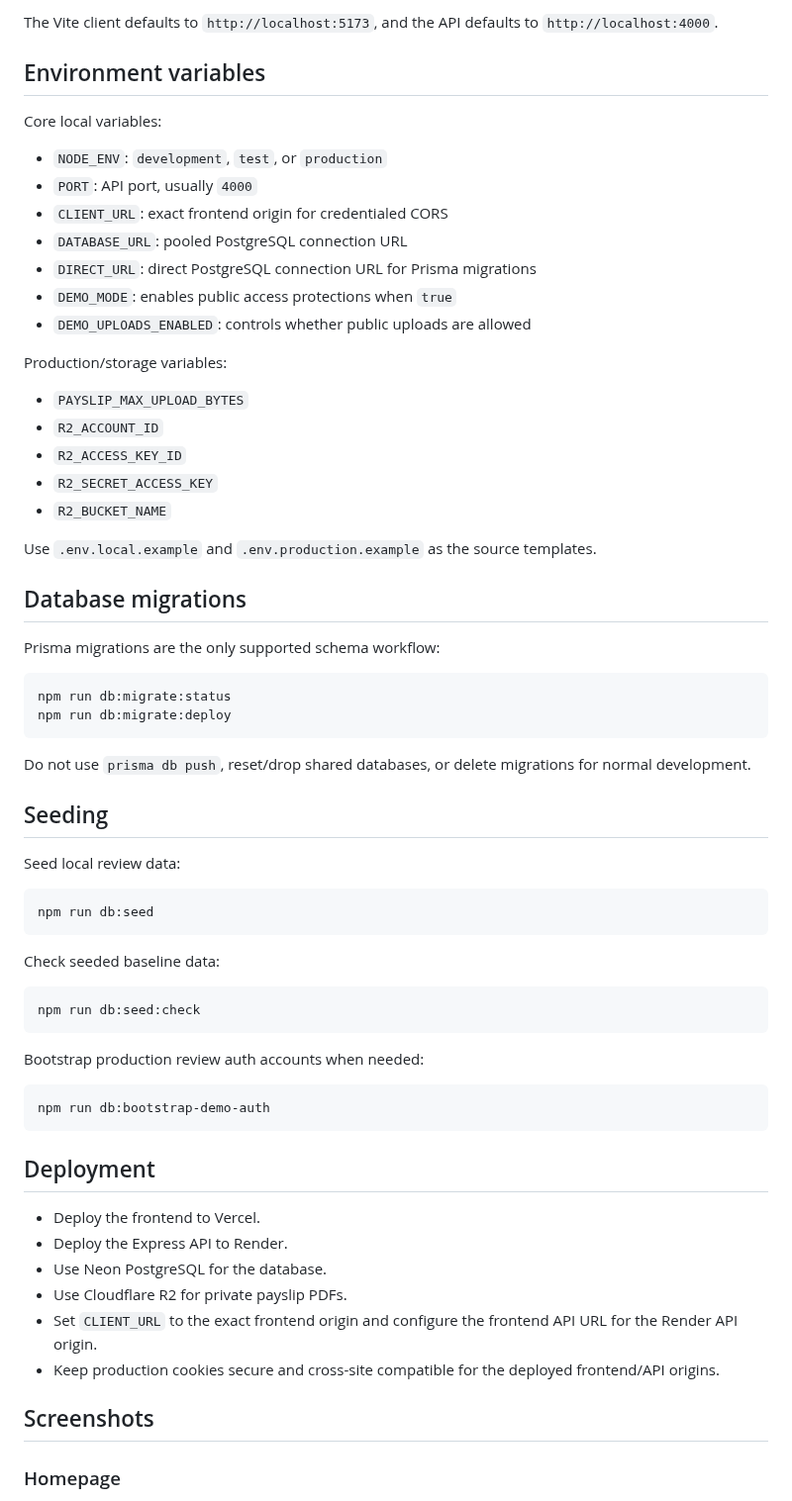
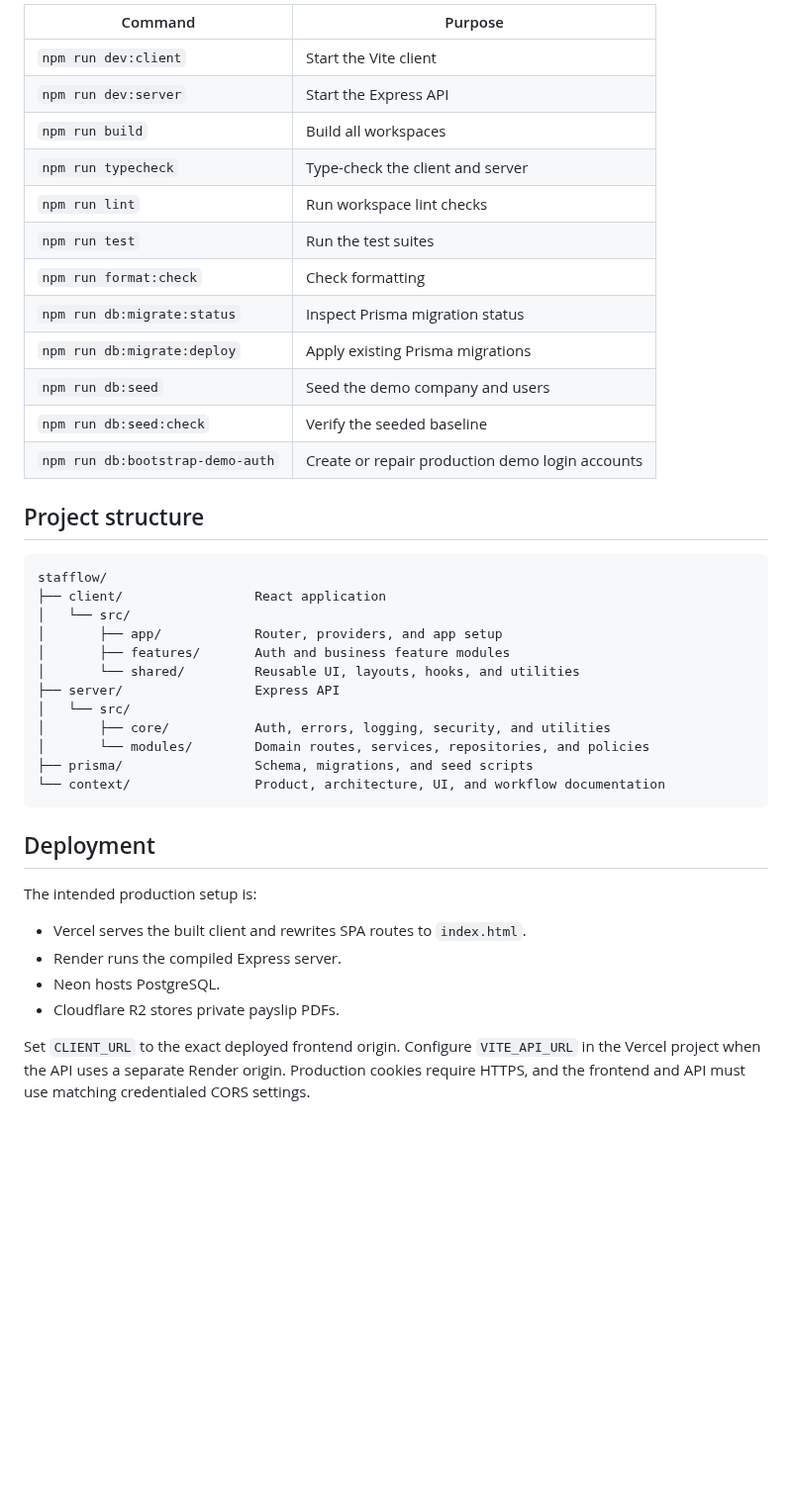
Before and after one commit to sen0mar/stafflow, a Markdown page: README.md, the part around one of its changes. Shown at 99% size. GitHub-like rendering; blank space fills up the shorter version.

````diff
--- a/README.md
+++ b/README.md
@@ -93,69 +157,44 @@ npm run dev:server
 
-The Vite client defaults to `http://localhost:5173`, and the API defaults to `http://localhost:4000`.
+| Command                          | Purpose                                         |
+| -------------------------------- | ----------------------------------------------- |
+| `npm run dev:client`             | Start the Vite client                           |
+| `npm run dev:server`             | Start the Express API                           |
+| `npm run build`                  | Build all workspaces                            |
+| `npm run typecheck`              | Type-check the client and server                |
+| `npm run lint`                   | Run workspace lint checks                       |
+| `npm run test`                   | Run the test suites                             |
+| `npm run format:check`           | Check formatting                                |
+| `npm run db:migrate:status`      | Inspect Prisma migration status                 |
+| `npm run db:migrate:deploy`      | Apply existing Prisma migrations                |
+| `npm run db:seed`                | Seed the demo company and users                 |
+| `npm run db:seed:check`          | Verify the seeded baseline                      |
+| `npm run db:bootstrap-demo-auth` | Create or repair production demo login accounts |
 
-## Environment variables
+## Project structure
 
-Core local variables:
-
-- `NODE_ENV`: `development`, `test`, or `production`
-- `PORT`: API port, usually `4000`
-- `CLIENT_URL`: exact frontend origin for credentialed CORS
-- `DATABASE_URL`: pooled PostgreSQL connection URL
-- `DIRECT_URL`: direct PostgreSQL connection URL for Prisma migrations
-- `DEMO_MODE`: enables public access protections when `true`
-- `DEMO_UPLOADS_ENABLED`: controls whether public uploads are allowed
-
-Production/storage variables:
-
-- `PAYSLIP_MAX_UPLOAD_BYTES`
-- `R2_ACCOUNT_ID`
-- `R2_ACCESS_KEY_ID`
-- `R2_SECRET_ACCESS_KEY`
-- `R2_BUCKET_NAME`
-
-Use `.env.local.example` and `.env.production.example` as the source templates.
-
-## Database migrations
-
-Prisma migrations are the only supported schema workflow:
-
-```bash
-npm run db:migrate:status
-npm run db:migrate:deploy
-```
-
-Do not use `prisma db push`, reset/drop shared databases, or delete migrations for normal development.
-
-## Seeding
-
-Seed local review data:
-
-```bash
-npm run db:seed
-```
-
-Check seeded baseline data:
-
-```bash
-npm run db:seed:check
-```
-
-Bootstrap production review auth accounts when needed:
-
-```bash
-npm run db:bootstrap-demo-auth
+```text
+stafflow/
+├── client/                 React application
+│   └── src/
+│       ├── app/            Router, providers, and app setup
+│       ├── features/       Auth and business feature modules
+│       └── shared/         Reusable UI, layouts, hooks, and utilities
+├── server/                 Express API
+│   └── src/
+│       ├── core/           Auth, errors, logging, security, and utilities
+│       └── modules/        Domain routes, services, repositories, and policies
+├── prisma/                 Schema, migrations, and seed scripts
+└── context/                Product, architecture, UI, and workflow documentation
 ```
 
 ## Deployment
 
-- Deploy the frontend to Vercel.
-- Deploy the Express API to Render.
-- Use Neon PostgreSQL for the database.
-- Use Cloudflare R2 for private payslip PDFs.
-- Set `CLIENT_URL` to the exact frontend origin and configure the frontend API URL for the Render API origin.
-- Keep production cookies secure and cross-site compatible for the deployed frontend/API origins.
+The intended production setup is:
 
-## Screenshots
+- Vercel serves the built client and rewrites SPA routes to `index.html`.
+- Render runs the compiled Express server.
+- Neon hosts PostgreSQL.
+- Cloudflare R2 stores private payslip PDFs.
 
-### Homepage
+Set `CLIENT_URL` to the exact deployed frontend origin. Configure `VITE_API_URL` in the Vercel project when the API uses a separate Render origin. Production cookies require HTTPS, and the frontend and API must use matching credentialed CORS settings.
 
````
Also changed, not shown: other parts of README.md (+120 -77 lines), context/features/feature-history.md (+1 -0 lines), context/images/readme/admin-dashboard-dark.png (added), context/images/readme/admin-dashboard-light.png (added), context/images/readme/homepage-dark.png (added), context/images/readme/homepage-light.png (added).
